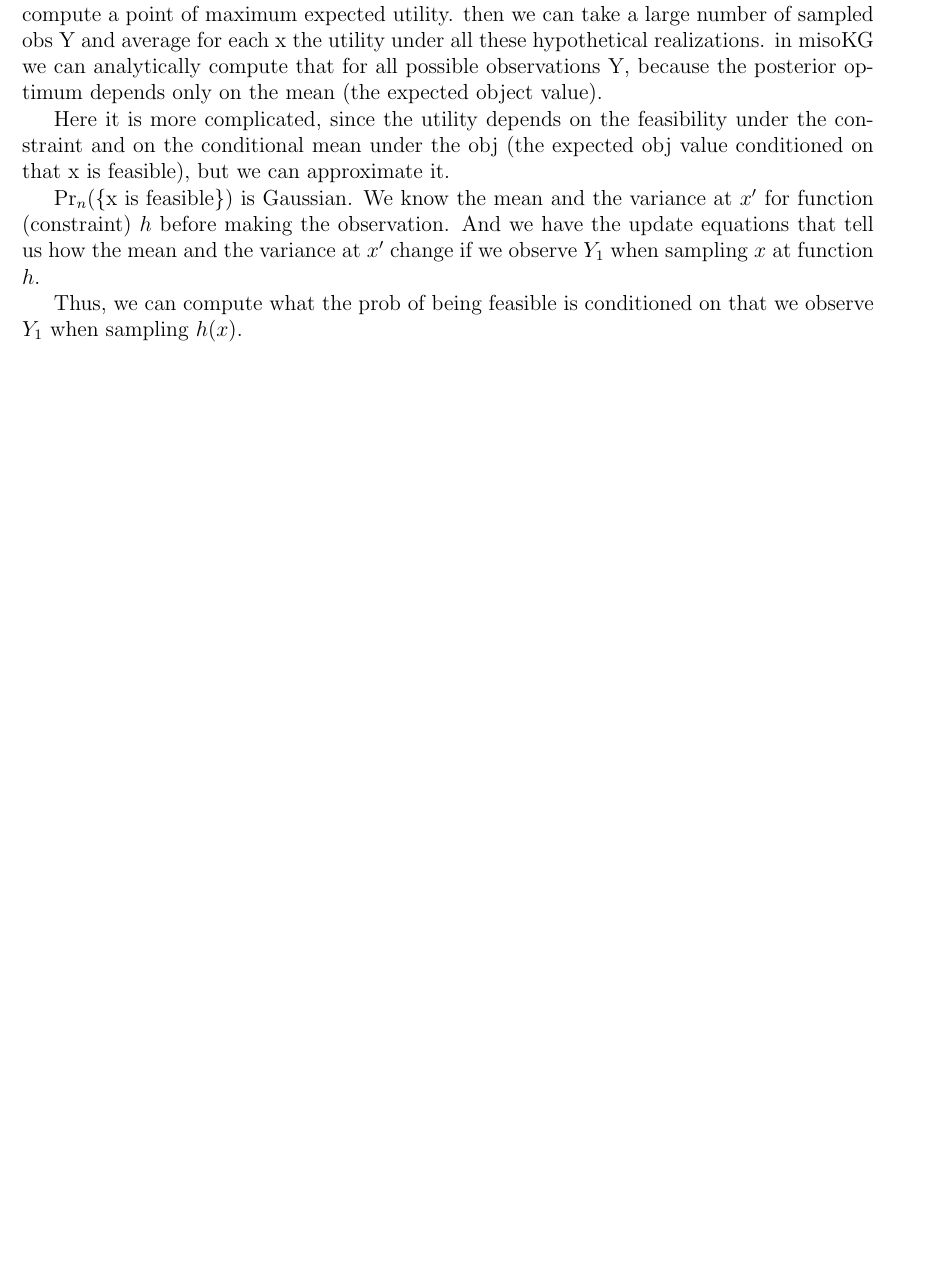
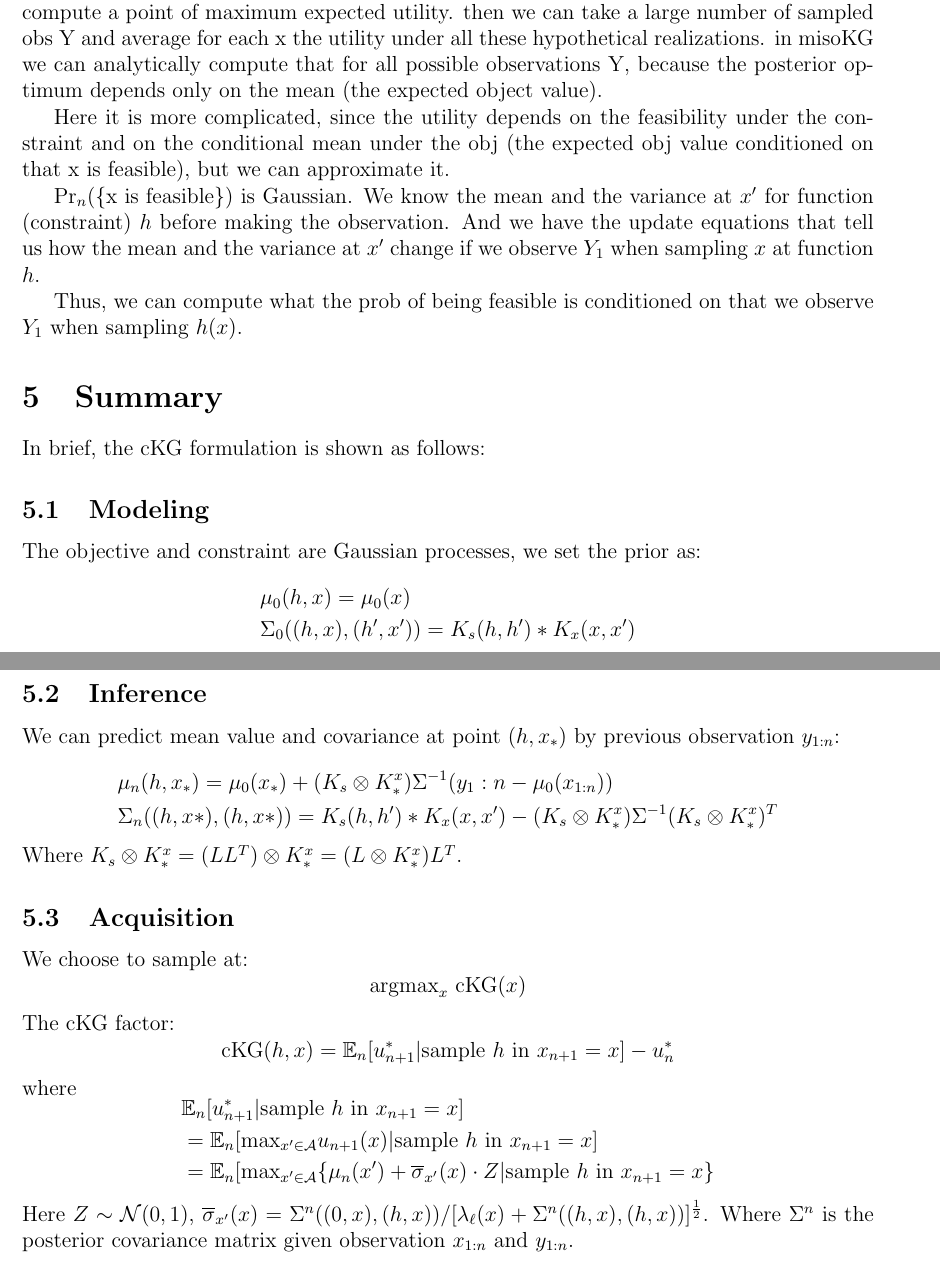
Before and after one commit to chongkewu/Meeting-Record, a LaTeX document (meeting_summary_Nov09.tex): part of page 3 of 3 before the commit and two parts of pages 3 and 4 of 4 after it, the two joined at a grey line, cut so that both start at the same text, the shorter picture padded with empty space. Compiled offline with pdfLaTeX.

Commit message:
finished formulation

```diff
--- a/meeting_summary_Nov09.tex
+++ b/meeting_summary_Nov09.tex
@@ -14,6 +14,7 @@
 \usepackage{color,soul}
 \usepackage{diagbox}
 \usepackage[margin=1in]{geometry}
+\usepackage{bbm}
 %\begin{figure}[H]
 %	\centering
 %	\includegraphics[width=0.9\textwidth]{Tree.jpg}
@@ -146,6 +154,42 @@ And we have the update equations that tell us how the mean and the variance at $
 
 Thus, we can compute what the prob of being feasible is conditioned on that we observe $Y_1$ when sampling $h(x)$.
 
+\section{Summary}
+In brief, the cKG formulation is shown as follows:
 
+\subsection{Modeling}
+The objective and constraint are Gaussian processes, we set the prior as:
+\begin{equation*}
+\begin{aligned}
+&\mu_0(h,x) = \mu_0(x)\\
+&\Sigma_0((h,x),(h',x')) = K_s(h,h')*K_x(x,x')
+\end{aligned}
+\end{equation*}
+\subsection{Inference}
+We can predict mean value and covariance at point $(h,x_*)$ by previous observation $y_{1:n}$:
+
+\begin{equation*}
+\begin{aligned}
+&\mu_n(h,x_*) = \mu_0(x_*)+(K_s \otimes K_*^x)\Sigma^{-1}(y_1:n - \mu_0(x_{1:n}))\\
+&\Sigma_n((h,x*),(h,x*)) =  K_s(h,h')*K_x(x,x')- (K_s \otimes K_*^x)\Sigma^{-1}(K_s \otimes K_*^x)^T
+\end{aligned}
+\end{equation*}
+Where $K_s \otimes K_*^x = (LL^T)\otimes K_*^x = (L\otimes K_*^x)L^T$.
+\subsection{Acquisition}
+We choose to sample at:
+$$\text{argmax}_x\ \text{cKG}(x)$$
+The cKG factor:
+\begin{equation*}
+\text{cKG}(h,x) =  \mathbb{E}_n[u_{n+1}^*|\text{sample $h$ in }x_{n+1} = x] - u_n^*
+\end{equation*}
+where
+\begin{equation*}
+\begin{aligned}
+&\mathbb{E}_n[u_{n+1}^*|\text{sample $h$ in }x_{n+1} = x]\\
+&=\mathbb{E}_n[\text{max}_{x'\in \mathcal{A}}u_{n+1}(x)|\text{sample $h$ in }x_{n+1} = x]\\
+&=\mathbb{E}_n[\text{max}_{x'\in \mathcal{A}}\{\mu_n(x')+\overline{\sigma}_{x'}(x)\cdot Z|\text{sample $h$ in }x_{n+1} = x\}
+\end{aligned}
+\end{equation*}
+Here $Z \sim \mathcal{N}(0,1)$, $\overline{\sigma}_{x'}(x)=\Sigma^n((0,x),(h,x))/[\lambda_{\ell}(x) + \Sigma^n((h,x),(h,x))]^{\frac{1}{2}}$. Where $\Sigma^n$ is the posterior covariance matrix given observation $x_{1:n}\ \text{and}\ y_{1:n}$.
 
 \end{document}
```
Also changed, not shown: meeting_summary_Nov09.tex (19 more changed lines).
